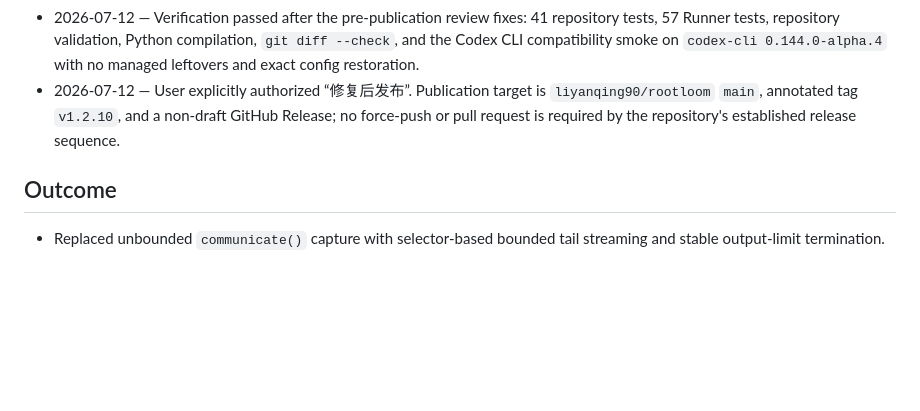
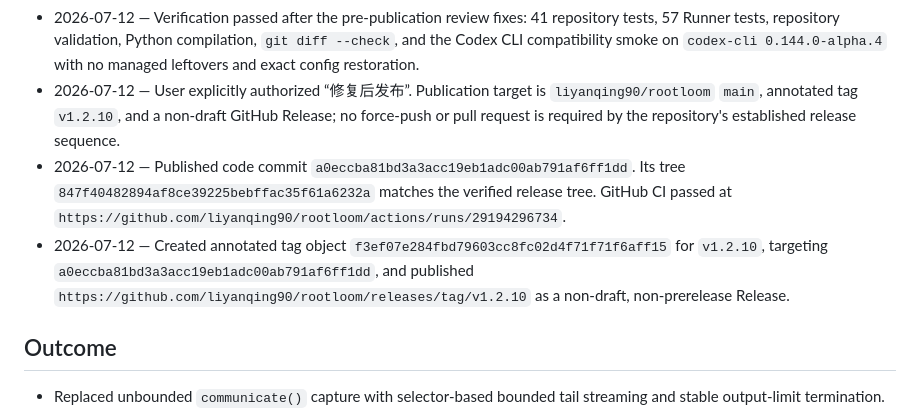
Before and after one commit to liyanqing90/rootloom, a Markdown page: .codex/plans/rootloom-1.2.10-output-resource-governance.md, the part around the change. GitHub-like rendering; blank space fills up the shorter version.

Commit message:
docs: record v1.2.10 publication

```diff
--- a/.codex/plans/rootloom-1.2.10-output-resource-governance.md
+++ b/.codex/plans/rootloom-1.2.10-output-resource-governance.md
@@ -125,6 +125,8 @@ Bound per-command stdout memory and artifact growth, terminate commands that exc
 - 2026-07-12 — Persist one structured sidecar per model stage rather than expanding the text log contract.
 - 2026-07-12 — Verification passed after the pre-publication review fixes: 41 repository tests, 57 Runner tests, repository validation, Python compilation, `git diff --check`, and the Codex CLI compatibility smoke on `codex-cli 0.144.0-alpha.4` with no managed leftovers and exact config restoration.
 - 2026-07-12 — User explicitly authorized “修复后发布”. Publication target is `liyanqing90/rootloom` `main`, annotated tag `v1.2.10`, and a non-draft GitHub Release; no force-push or pull request is required by the repository's established release sequence.
+- 2026-07-12 — Published code commit `a0eccba81bd3a3acc19eb1adc00ab791af6ff1dd`. Its tree `847f40482894af8ce39225bebffac35f61a6232a` matches the verified release tree. GitHub CI passed at `https://github.com/liyanqing90/rootloom/actions/runs/29194296734`.
+- 2026-07-12 — Created annotated tag object `f3ef07e284fbd79603cc8fc02d4f71f71f6aff15` for `v1.2.10`, targeting `a0eccba81bd3a3acc19eb1adc00ab791af6ff1dd`, and published `https://github.com/liyanqing90/rootloom/releases/tag/v1.2.10` as a non-draft, non-prerelease Release.
 
 ## Outcome
 
```
